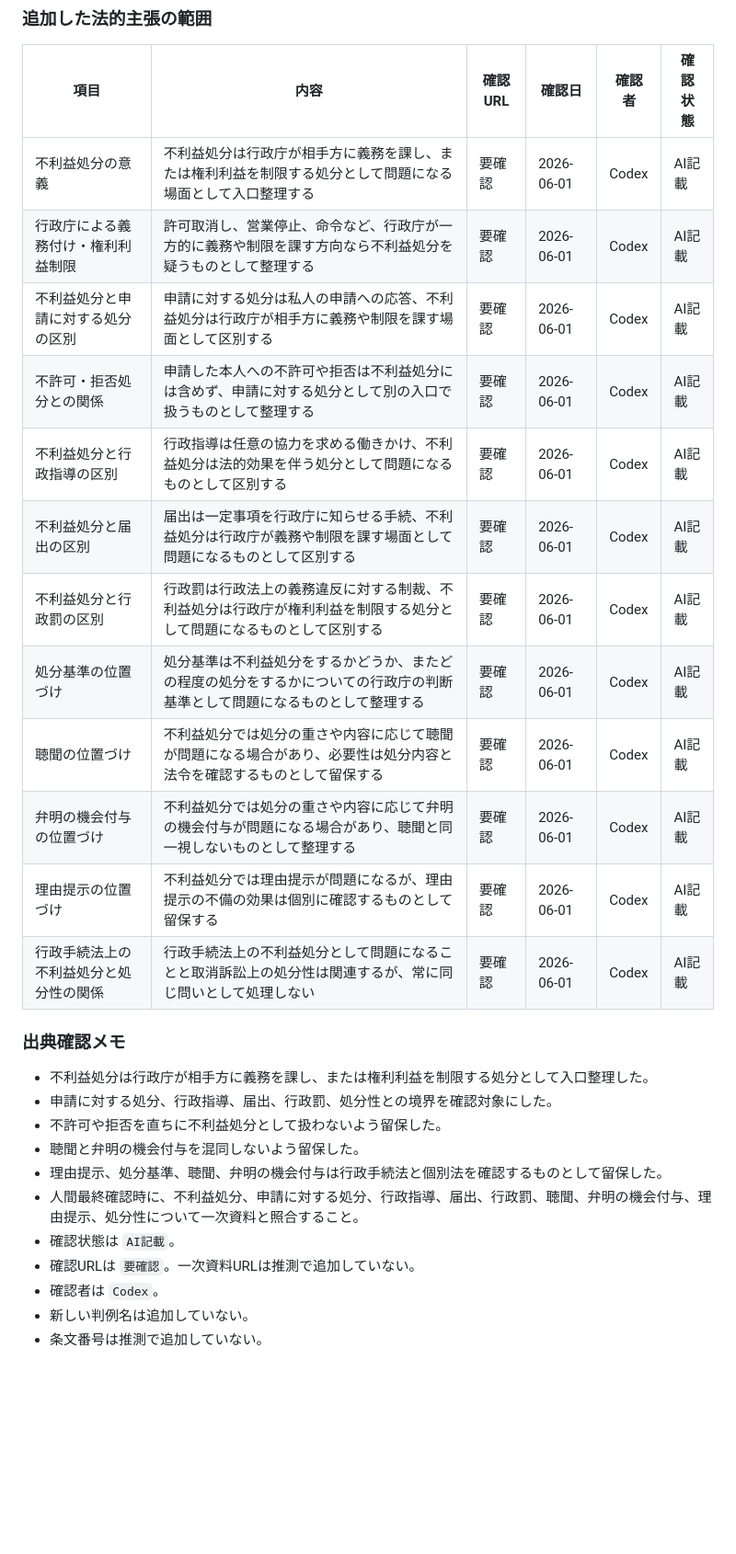
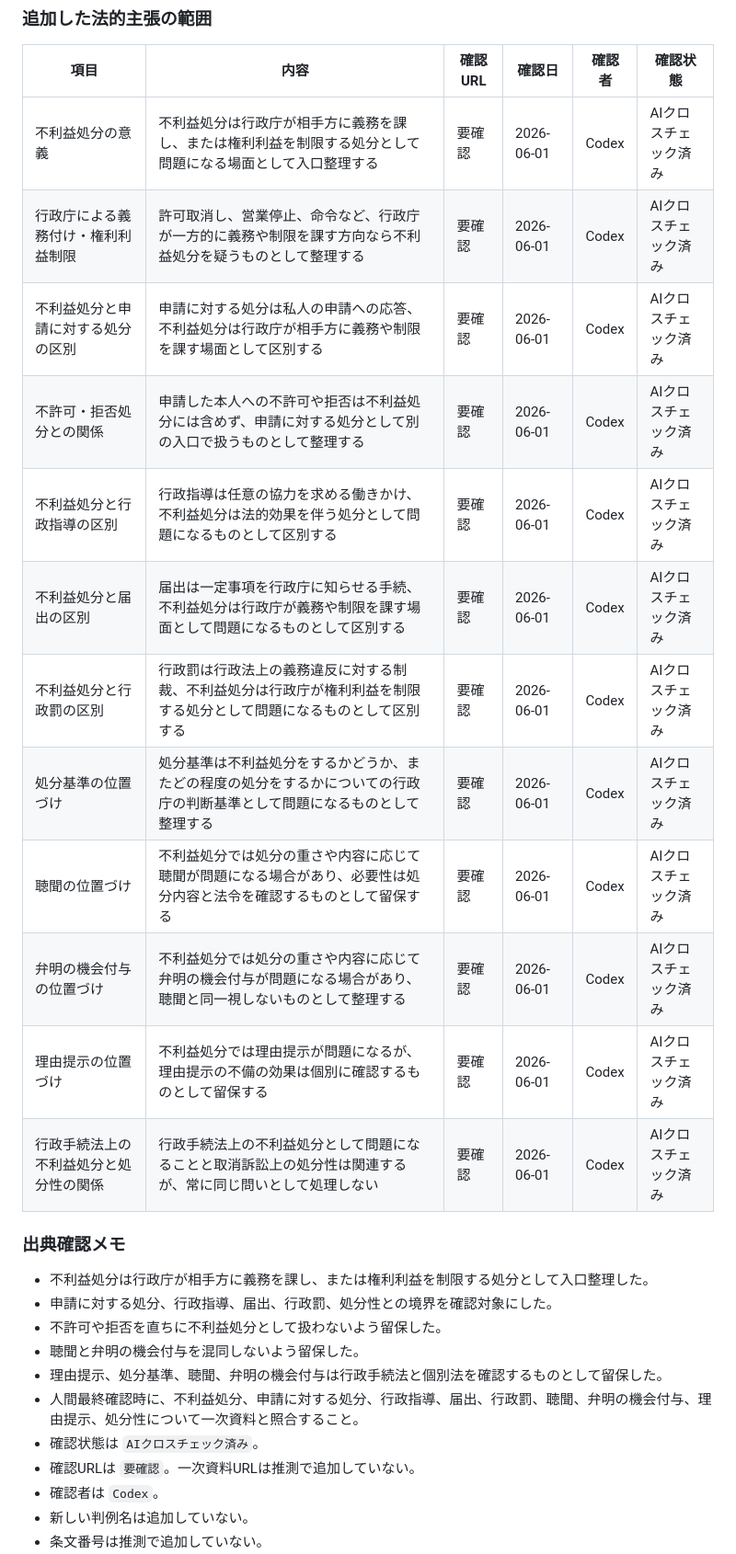
Before and after one commit to keigoodpp/gyosei-learning-lab, a Markdown page: docs/source-log.md, the part around one of its changes. Shown at 92% size. Rendered like a GitHub page; blank space fills up the shorter version.

Commit message:
docs/source-log: mark adverse disposition lesson as AI cross-checked
Update adverse disposition lesson rows to AIクロスチェック済み after PR159/PR163 merge, Codex review (P2 fixed), ChatGPT review, and human display confirmation. Confirmation URL remains 要確認.

```diff
--- a/docs/source-log.md
+++ b/docs/source-log.md
@@ -384,18 +384,18 @@
 
 | 項目 | 内容 | 確認URL | 確認日 | 確認者 | 確認状態 |
 |------|------|---------|--------|--------|---------|
-| 不利益処分の意義 | 不利益処分は行政庁が相手方に義務を課し、または権利利益を制限する処分として問題になる場面として入口整理する | 要確認 | 2026-06-01 | Codex | AI記載 |
-| 行政庁による義務付け・権利利益制限 | 許可取消し、営業停止、命令など、行政庁が一方的に義務や制限を課す方向なら不利益処分を疑うものとして整理する | 要確認 | 2026-06-01 | Codex | AI記載 |
-| 不利益処分と申請に対する処分の区別 | 申請に対する処分は私人の申請への応答、不利益処分は行政庁が相手方に義務や制限を課す場面として区別する | 要確認 | 2026-06-01 | Codex | AI記載 |
-| 不許可・拒否処分との関係 | 申請した本人への不許可や拒否は不利益処分には含めず、申請に対する処分として別の入口で扱うものとして整理する | 要確認 | 2026-06-01 | Codex | AI記載 |
-| 不利益処分と行政指導の区別 | 行政指導は任意の協力を求める働きかけ、不利益処分は法的効果を伴う処分として問題になるものとして区別する | 要確認 | 2026-06-01 | Codex | AI記載 |
-| 不利益処分と届出の区別 | 届出は一定事項を行政庁に知らせる手続、不利益処分は行政庁が義務や制限を課す場面として問題になるものとして区別する | 要確認 | 2026-06-01 | Codex | AI記載 |
-| 不利益処分と行政罰の区別 | 行政罰は行政法上の義務違反に対する制裁、不利益処分は行政庁が権利利益を制限する処分として問題になるものとして区別する | 要確認 | 2026-06-01 | Codex | AI記載 |
-| 処分基準の位置づけ | 処分基準は不利益処分をするかどうか、またどの程度の処分をするかについての行政庁の判断基準として問題になるものとして整理する | 要確認 | 2026-06-01 | Codex | AI記載 |
-| 聴聞の位置づけ | 不利益処分では処分の重さや内容に応じて聴聞が問題になる場合があり、必要性は処分内容と法令を確認するものとして留保する | 要確認 | 2026-06-01 | Codex | AI記載 |
-| 弁明の機会付与の位置づけ | 不利益処分では処分の重さや内容に応じて弁明の機会付与が問題になる場合があり、聴聞と同一視しないものとして整理する | 要確認 | 2026-06-01 | Codex | AI記載 |
-| 理由提示の位置づけ | 不利益処分では理由提示が問題になるが、理由提示の不備の効果は個別に確認するものとして留保する | 要確認 | 2026-06-01 | Codex | AI記載 |
-| 行政手続法上の不利益処分と処分性の関係 | 行政手続法上の不利益処分として問題になることと取消訴訟上の処分性は関連するが、常に同じ問いとして処理しない | 要確認 | 2026-06-01 | Codex | AI記載 |
+| 不利益処分の意義 | 不利益処分は行政庁が相手方に義務を課し、または権利利益を制限する処分として問題になる場面として入口整理する | 要確認 | 2026-06-01 | Codex | AIクロスチェック済み |
+| 行政庁による義務付け・権利利益制限 | 許可取消し、営業停止、命令など、行政庁が一方的に義務や制限を課す方向なら不利益処分を疑うものとして整理する | 要確認 | 2026-06-01 | Codex | AIクロスチェック済み |
+| 不利益処分と申請に対する処分の区別 | 申請に対する処分は私人の申請への応答、不利益処分は行政庁が相手方に義務や制限を課す場面として区別する | 要確認 | 2026-06-01 | Codex | AIクロスチェック済み |
+| 不許可・拒否処分との関係 | 申請した本人への不許可や拒否は不利益処分には含めず、申請に対する処分として別の入口で扱うものとして整理する | 要確認 | 2026-06-01 | Codex | AIクロスチェック済み |
+| 不利益処分と行政指導の区別 | 行政指導は任意の協力を求める働きかけ、不利益処分は法的効果を伴う処分として問題になるものとして区別する | 要確認 | 2026-06-01 | Codex | AIクロスチェック済み |
+| 不利益処分と届出の区別 | 届出は一定事項を行政庁に知らせる手続、不利益処分は行政庁が義務や制限を課す場面として問題になるものとして区別する | 要確認 | 2026-06-01 | Codex | AIクロスチェック済み |
+| 不利益処分と行政罰の区別 | 行政罰は行政法上の義務違反に対する制裁、不利益処分は行政庁が権利利益を制限する処分として問題になるものとして区別する | 要確認 | 2026-06-01 | Codex | AIクロスチェック済み |
+| 処分基準の位置づけ | 処分基準は不利益処分をするかどうか、またどの程度の処分をするかについての行政庁の判断基準として問題になるものとして整理する | 要確認 | 2026-06-01 | Codex | AIクロスチェック済み |
+| 聴聞の位置づけ | 不利益処分では処分の重さや内容に応じて聴聞が問題になる場合があり、必要性は処分内容と法令を確認するものとして留保する | 要確認 | 2026-06-01 | Codex | AIクロスチェック済み |
+| 弁明の機会付与の位置づけ | 不利益処分では処分の重さや内容に応じて弁明の機会付与が問題になる場合があり、聴聞と同一視しないものとして整理する | 要確認 | 2026-06-01 | Codex | AIクロスチェック済み |
+| 理由提示の位置づけ | 不利益処分では理由提示が問題になるが、理由提示の不備の効果は個別に確認するものとして留保する | 要確認 | 2026-06-01 | Codex | AIクロスチェック済み |
+| 行政手続法上の不利益処分と処分性の関係 | 行政手続法上の不利益処分として問題になることと取消訴訟上の処分性は関連するが、常に同じ問いとして処理しない | 要確認 | 2026-06-01 | Codex | AIクロスチェック済み |
 
 ### 出典確認メモ
 
@@ -405,7 +405,7 @@
 - 聴聞と弁明の機会付与を混同しないよう留保した。
 - 理由提示、処分基準、聴聞、弁明の機会付与は行政手続法と個別法を確認するものとして留保した。
 - 人間最終確認時に、不利益処分、申請に対する処分、行政指導、届出、行政罰、聴聞、弁明の機会付与、理由提示、処分性について一次資料と照合すること。
-- 確認状態は `AI記載`。
+- 確認状態は `AIクロスチェック済み`。
 - 確認URLは `要確認`。一次資料URLは推測で追加していない。
 - 確認者は `Codex`。
 - 新しい判例名は追加していない。
```
Also changed, not shown: other parts of docs/source-log.md (+3 -1 lines).
